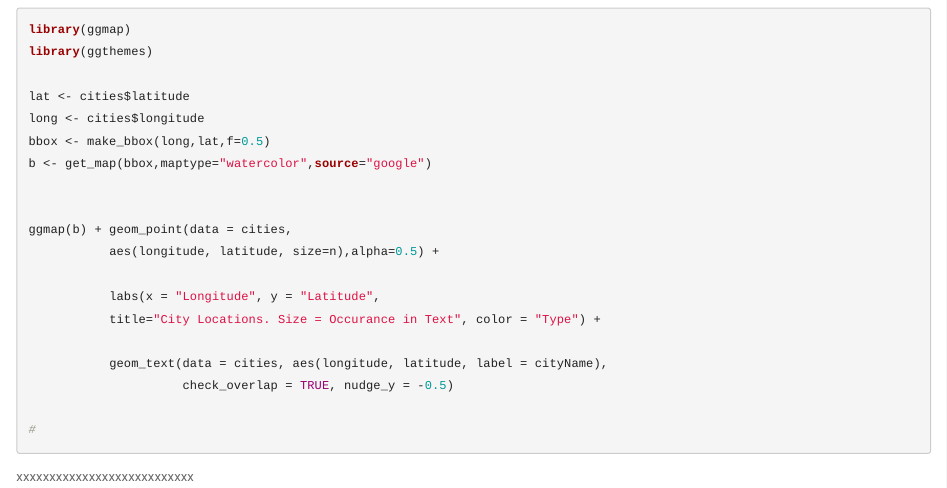
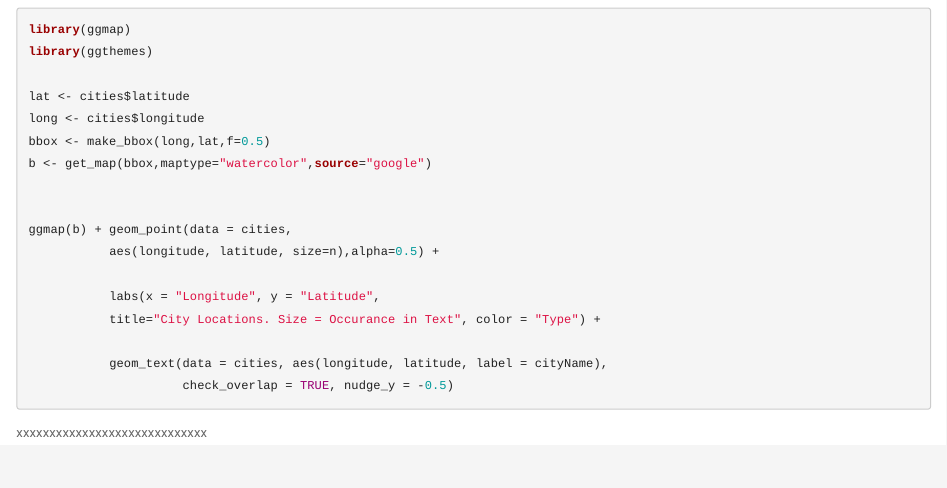
Before and after one commit to cagdasyetkin/cagdasyetkin.github.io, an R Markdown document (final.Rmd): the page in a window 1100 px wide, from 4120 px down. Rendered offline with R 4.5, knitr and Pandoc, with nearby package versions; the code chunks are not run, so their results and figures are left out; a font, style sheet, LaTeX package, included part or bibliography that could not be used is replaced or left out.

Commit message:
first_tree_7

````diff
--- a/final.Rmd
+++ b/final.Rmd
@@ -256,8 +256,6 @@ ggmap(b) + geom_point(data = cities,
 
            geom_text(data = cities, aes(longitude, latitude, label = cityName),
                      check_overlap = TRUE, nudge_y = -0.5)
-
-#
 ```
 
-xxxxxxxxxxxxxxxxxxxxxxxxxxx
+xxxxxxxxxxxxxxxxxxxxxxxxxxxxx
````
Also changed, not shown: final.html, quiz_files/figure-html/unnamed-chunk-32-1.png.
